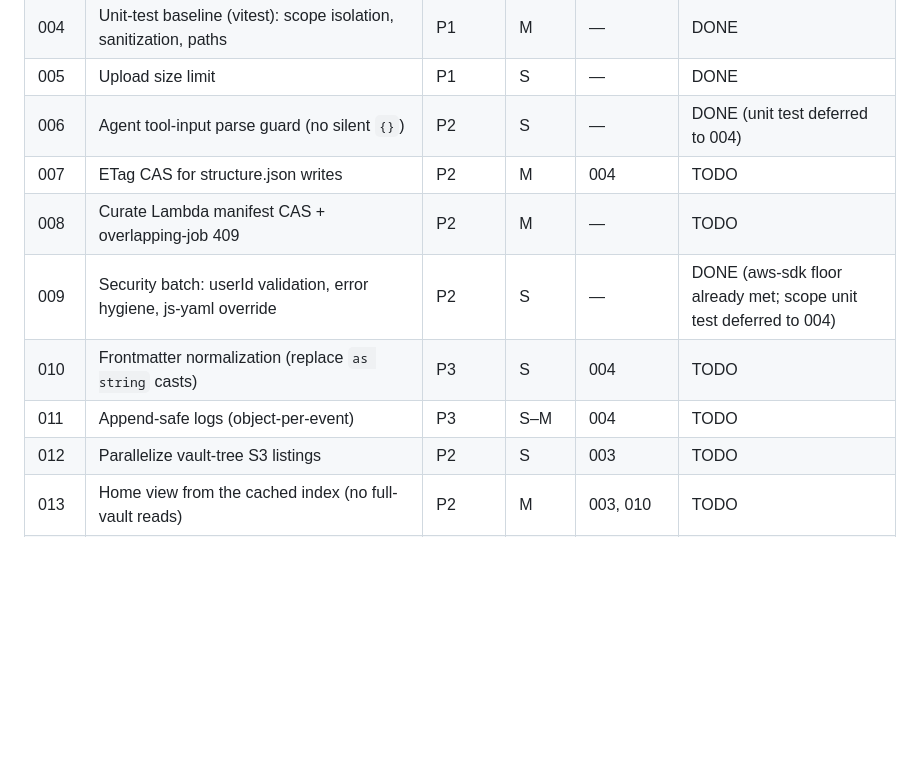
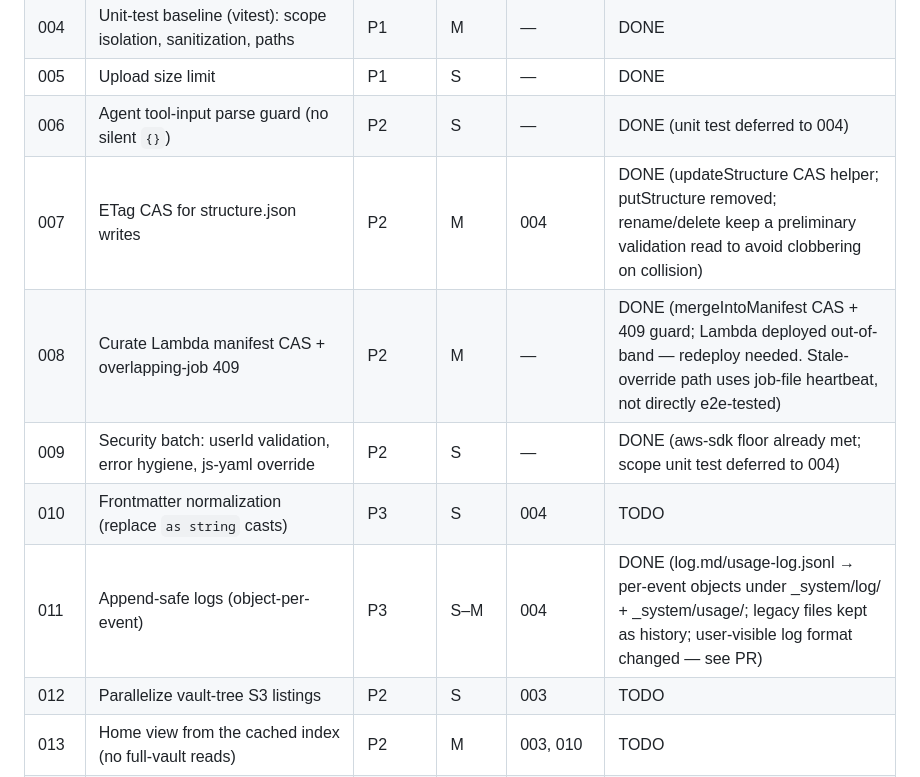
Before and after one commit to llamojha/wiki-llm, a Markdown page: plans/README.md, the part around the change. Rendered like a GitHub page; blank space fills up the shorter version.

Commit message:
Mark plans 007, 008, 011 done in the index

```diff
--- a/plans/README.md
+++ b/plans/README.md
@@ -17,11 +17,11 @@ Every plan carries its own drift check against `fead8f9` — run it first.
 | 004 | Unit-test baseline (vitest): scope isolation, sanitization, paths | P1 | M | — | DONE |
 | 005 | Upload size limit | P1 | S | — | DONE |
 | 006 | Agent tool-input parse guard (no silent `{}`) | P2 | S | — | DONE (unit test deferred to 004) |
-| 007 | ETag CAS for structure.json writes | P2 | M | 004 | TODO |
-| 008 | Curate Lambda manifest CAS + overlapping-job 409 | P2 | M | — | TODO |
+| 007 | ETag CAS for structure.json writes | P2 | M | 004 | DONE (updateStructure CAS helper; putStructure removed; rename/delete keep a preliminary validation read to avoid clobbering on collision) |
+| 008 | Curate Lambda manifest CAS + overlapping-job 409 | P2 | M | — | DONE (mergeIntoManifest CAS + 409 guard; Lambda deployed out-of-band — redeploy needed. Stale-override path uses job-file heartbeat, not directly e2e-tested) |
 | 009 | Security batch: userId validation, error hygiene, js-yaml override | P2 | S | — | DONE (aws-sdk floor already met; scope unit test deferred to 004) |
 | 010 | Frontmatter normalization (replace `as string` casts) | P3 | S | 004 | TODO |
-| 011 | Append-safe logs (object-per-event) | P3 | S–M | 004 | TODO |
+| 011 | Append-safe logs (object-per-event) | P3 | S–M | 004 | DONE (log.md/usage-log.jsonl → per-event objects under _system/log/ + _system/usage/; legacy files kept as history; user-visible log format changed — see PR) |
 | 012 | Parallelize vault-tree S3 listings | P2 | S | 003 | TODO |
 | 013 | Home view from the cached index (no full-vault reads) | P2 | M | 003, 010 | TODO |
 | 014 | Incremental search/index updates | P3 | L | 004, 012, 013 | TODO |
```
